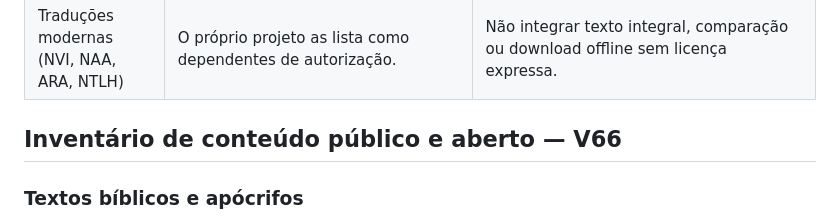
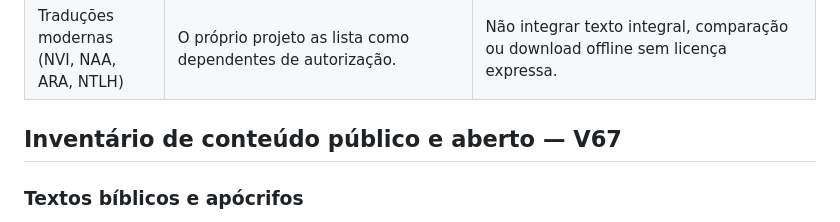
Before and after one commit to everton-sorato/Bereia, a Markdown page: docs/revisao-conteudo-licencas.md, the part around the change. GitHub-like rendering.

```diff
--- a/docs/revisao-conteudo-licencas.md
+++ b/docs/revisao-conteudo-licencas.md
@@ -11,7 +11,7 @@ Revisão de triagem em 27/10/2026. Este registro descreve as fontes declaradas n
 | Bíblia Portuguesa Mundial (`porbrbsl`) | O eBible.org declara domínio público, lista os livros deuterocanônicos e também outros livros de coleções antigas; informa que o texto é rascunho em revisão. | O BEREIA abre o catálogo e capítulos diretamente no eBible.org, exibe o status de revisão e não mantém cópia local nem leitura offline desta edição. A fonte não apresenta imprimatur. |
 | Traduções modernas (NVI, NAA, ARA, NTLH) | O próprio projeto as lista como dependentes de autorização. | Não integrar texto integral, comparação ou download offline sem licença expressa. |
 
-## Inventário de conteúdo público e aberto — V66
+## Inventário de conteúdo público e aberto — V67
 
 ### Textos bíblicos e apócrifos
 
```
